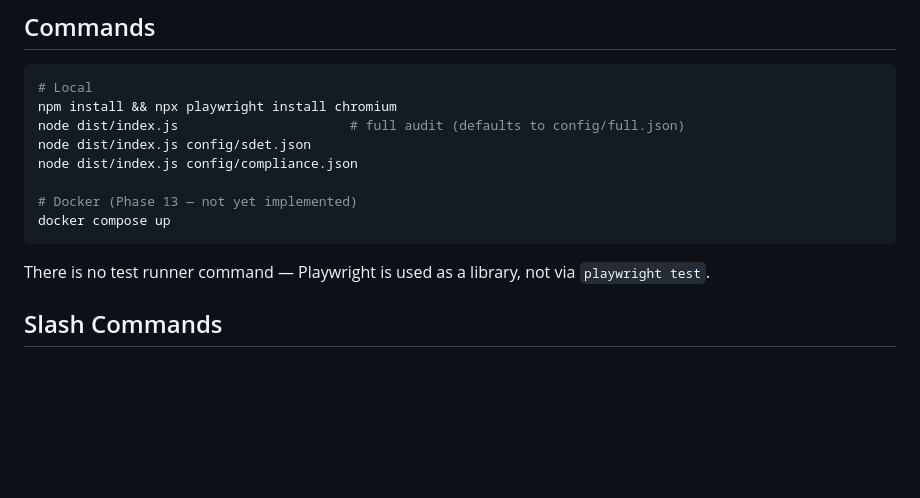
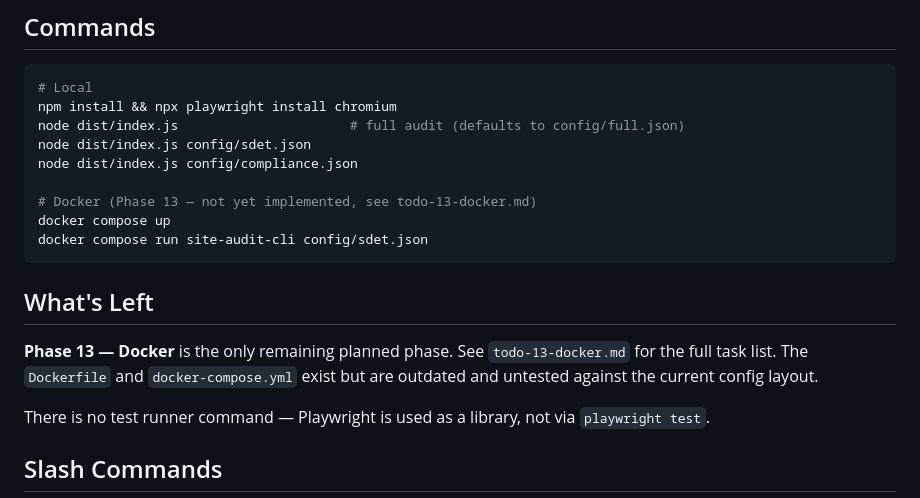
Before and after one commit to nvco/site-audit-cli, a Markdown page: CLAUDE.md, the part around the change. Drawn GitHub-style; blank space fills up the shorter version.

````diff
--- a/CLAUDE.md
+++ b/CLAUDE.md
@@ -21,9 +21,14 @@ node dist/index.js                      # full audit (defaults to config/full.js
 node dist/index.js config/sdet.json
 node dist/index.js config/compliance.json
 
-# Docker (Phase 13 — not yet implemented)
+# Docker (Phase 13 — not yet implemented, see todo-13-docker.md)
 docker compose up
+docker compose run site-audit-cli config/sdet.json
 ```
+
+## What's Left
+
+**Phase 13 — Docker** is the only remaining planned phase. See `todo-13-docker.md` for the full task list. The `Dockerfile` and `docker-compose.yml` exist but are outdated and untested against the current config layout.
 
 There is no test runner command — Playwright is used as a library, not via `playwright test`.
 
````
Also changed, not shown: CHANGELOG.md (+6 -0 lines), todo-13-docker.md (added, +41 -0 lines).
